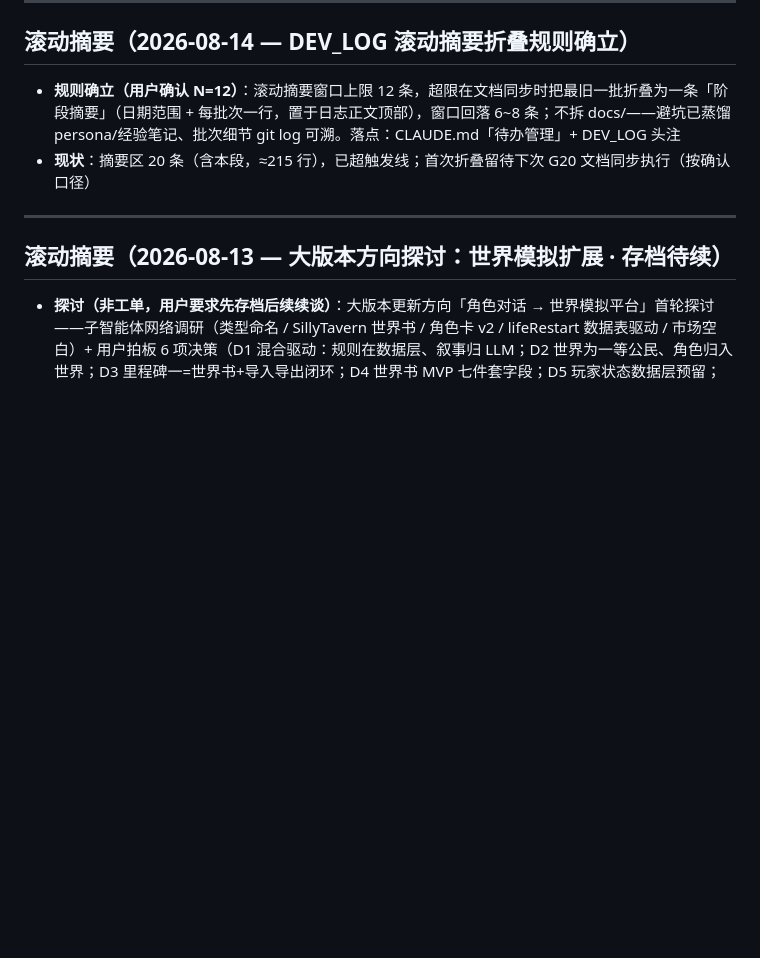
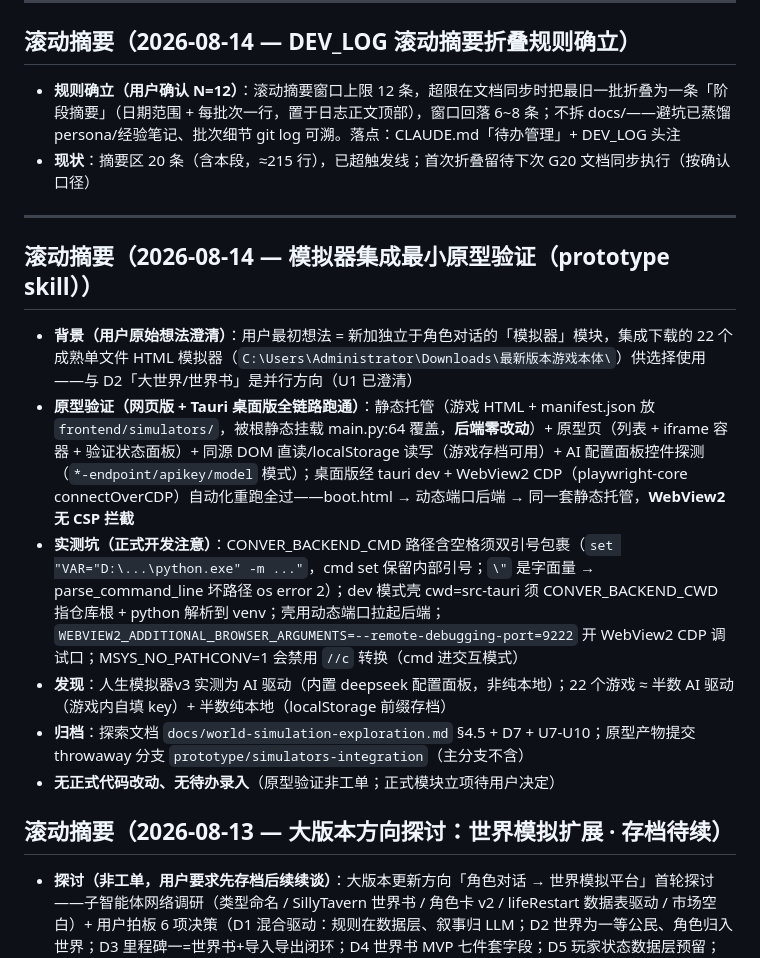
Before and after one commit to Penumbra-Noviter/conver-system, a Markdown page: DEV_LOG.md, the part around the change. GitHub-like rendering; blank space fills up the shorter version.

```diff
--- a/DEV_LOG.md
+++ b/DEV_LOG.md
@@ -12,6 +12,15 @@
 - **现状**：摘要区 20 条（含本段，≈215 行），已超触发线；首次折叠留待下次 G20 文档同步执行（按确认口径）
 
 ---
+
+## 滚动摘要（2026-08-14 — 模拟器集成最小原型验证（prototype skill））
+
+- **背景（用户原始想法澄清）**：用户最初想法 = 新加独立于角色对话的「模拟器」模块，集成下载的 22 个成熟单文件 HTML 模拟器（`C:\Users\Administrator\Downloads\最新版本游戏本体\`）供选择使用——与 D2「大世界/世界书」是并行方向（U1 已澄清）
+- **原型验证（网页版 + Tauri 桌面版全链路跑通）**：静态托管（游戏 HTML + manifest.json 放 `frontend/simulators/`，被根静态挂载 main.py:64 覆盖，**后端零改动**）+ 原型页（列表 + iframe 容器 + 验证状态面板）+ 同源 DOM 直读/localStorage 读写（游戏存档可用）+ AI 配置面板控件探测（`*-endpoint/apikey/model` 模式）；桌面版经 tauri dev + WebView2 CDP（playwright-core connectOverCDP）自动化重跑全过——boot.html → 动态端口后端 → 同一套静态托管，**WebView2 无 CSP 拦截**
+- **实测坑（正式开发注意）**：CONVER_BACKEND_CMD 路径含空格须双引号包裹（`set "VAR="D:\...\python.exe" -m ..."`，cmd set 保留内部引号；`\"` 是字面量 → parse_command_line 坏路径 os error 2）；dev 模式壳 cwd=src-tauri 须 CONVER_BACKEND_CWD 指仓库根 + python 解析到 venv；壳用动态端口拉起后端；`WEBVIEW2_ADDITIONAL_BROWSER_ARGUMENTS=--remote-debugging-port=9222` 开 WebView2 CDP 调试口；MSYS_NO_PATHCONV=1 会禁用 `//c` 转换（cmd 进交互模式）
+- **发现**：人生模拟器v3 实测为 AI 驱动（内置 deepseek 配置面板，非纯本地）；22 个游戏 ≈ 半数 AI 驱动（游戏内自填 key）+ 半数纯本地（localStorage 前缀存档）
+- **归档**：探索文档 `docs/world-simulation-exploration.md` §4.5 + D7 + U7-U10；原型产物提交 throwaway 分支 `prototype/simulators-integration`（主分支不含）
+- **无正式代码改动、无待办录入**（原型验证非工单；正式模块立项待用户决定）
 
 ## 滚动摘要（2026-08-13 — 大版本方向探讨：世界模拟扩展 · 存档待续）
 
```
Also changed, not shown: docs/world-simulation-exploration.md (+26 -2 lines).
